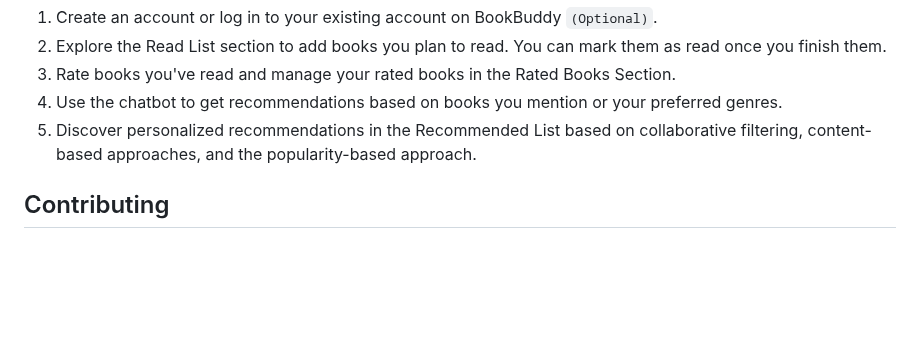
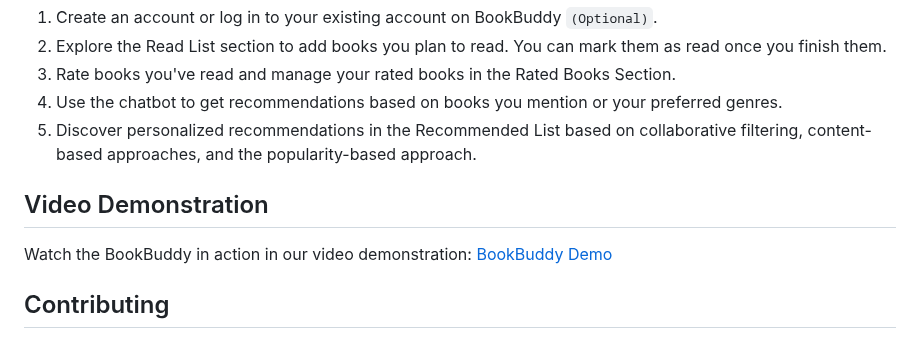
Before and after one commit to Sushrut22/book-buddy, a Markdown page: README.md, the part around one of its changes. Drawn GitHub-style; blank space fills up the shorter version.

```diff
--- a/README.md
+++ b/README.md
@@ -63,6 +63,11 @@ To run BookBuddy locally, follow these steps:
 4. Use the chatbot to get recommendations based on books you mention or your preferred genres.
 5. Discover personalized recommendations in the Recommended List based on collaborative filtering, content-based approaches, and the popularity-based approach.
 
+## Video Demonstration
+
+Watch the BookBuddy in action in our video demonstration: [BookBuddy Demo](https://www.youtube.com/watch?v=pdeWZkCaQUQ)
+
+
 ## Contributing
 
 Contributions to BookBuddy are welcome! If you encounter any issues or have ideas for improvements, feel free to submit a pull request or open an issue in the repository.
```
Also changed, not shown: other parts of README.md (+1 -1 lines).
